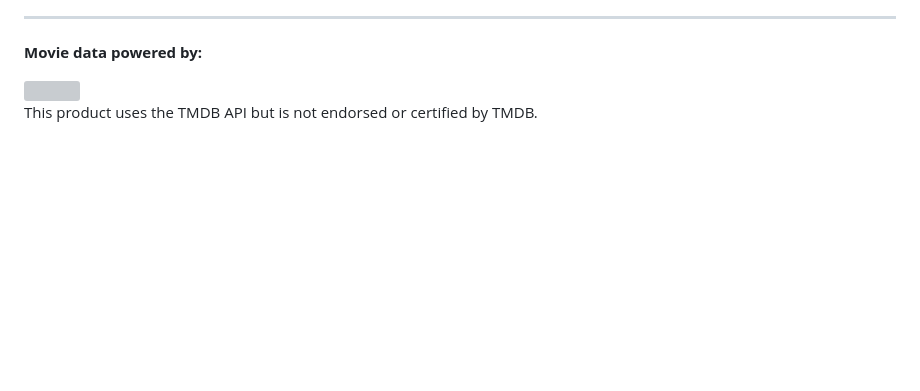
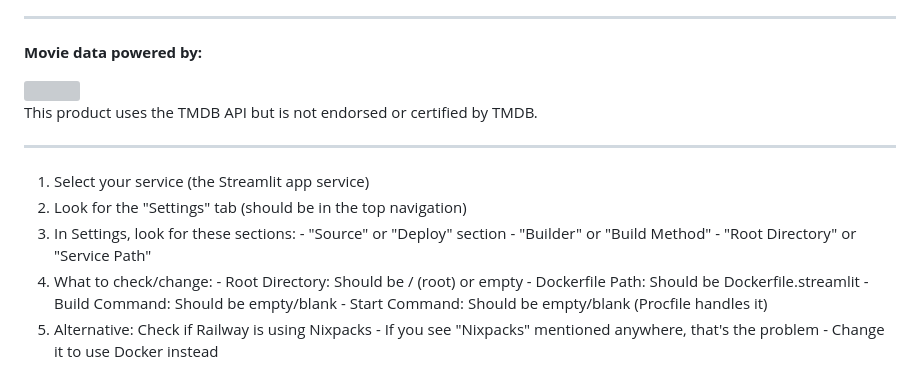
Before and after one commit to rayhunter/honey, a Markdown page: README.md, the part around the change. Rendered like a GitHub page; blank space fills up the shorter version; grey boxes are pictures that could not be loaded.

Commit message:
revise README.md

```diff
--- a/README.md
+++ b/README.md
@@ -290,3 +290,20 @@ pkill -f streamlit && streamlit run movie_recommender.py
 <img src="https://www.themoviedb.org/assets/2/v4/logos/v2/blue_short-8e7b30f73a4020692ccca9c88bafe5dcb6f8a62a4c6bc55cd9ba82bb2cd95f6c.svg" width="100">
 
 This product uses the TMDB API but is not endorsed or certified by TMDB.
+
+---
+
+1. Select your service (the Streamlit app service)
+  2. Look for the "Settings" tab (should be in the top navigation)
+  3. In Settings, look for these sections:
+    - "Source" or "Deploy" section
+    - "Builder" or "Build Method"
+    - "Root Directory" or "Service Path"
+  4. What to check/change:
+    - Root Directory: Should be / (root) or empty
+    - Dockerfile Path: Should be Dockerfile.streamlit
+    - Build Command: Should be empty/blank
+    - Start Command: Should be empty/blank (Procfile handles it)
+  5. Alternative: Check if Railway is using Nixpacks
+    - If you see "Nixpacks" mentioned anywhere, that's the problem
+    - Change it to use Docker instead
```
